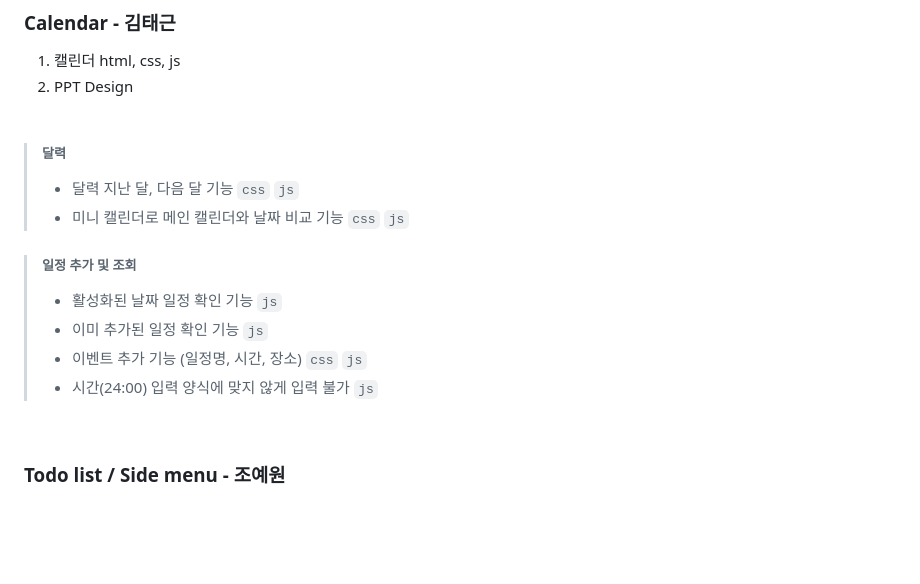
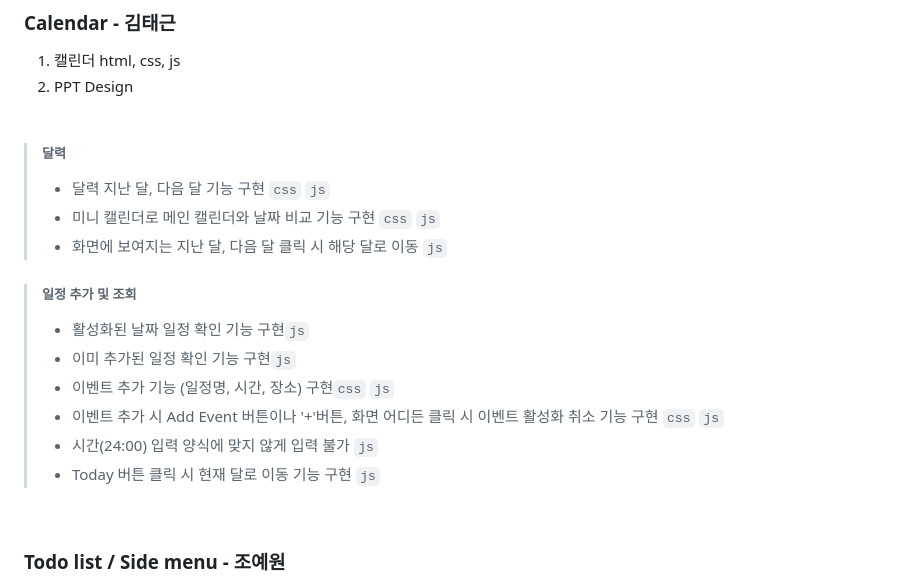
Before and after one commit to Studyplanner1/studyplanner, a Markdown page: README.md, the part around one of its changes. GitHub-like rendering; blank space fills up the shorter version.

```diff
--- a/README.md
+++ b/README.md
@@ -25,14 +25,17 @@
 2. PPT Design
 <br/><br/>
 > ##### 달력
-> - 달력 지난 달, 다음 달 기능 `css` `js`
-> - 미니 캘린더로 메인 캘린더와 날짜 비교 기능 `css` `js`
+> - 달력 지난 달, 다음 달 기능 구현 `css` `js`
+> - 미니 캘린더로 메인 캘린더와 날짜 비교 기능 구현 `css` `js`
+> - 화면에 보여지는 지난 달, 다음 달 클릭 시 해당 달로 이동 `js`
 
 > ##### 일정 추가 및 조회
-> - 활성화된 날짜 일정 확인 기능 `js`
-> - 이미 추가된 일정 확인 기능 `js`
-> - 이벤트 추가 기능 (일정명, 시간, 장소) `css` `js`
+> - 활성화된 날짜 일정 확인 기능 구현`js`
+> - 이미 추가된 일정 확인 기능 구현`js`
+> - 이벤트 추가 기능 (일정명, 시간, 장소) 구현`css` `js`
+> - 이벤트 추가 시 Add Event 버튼이나 '+'버튼, 화면 어디든 클릭 시 이벤트 활성화 취소 기능 구현 `css` `js`
 > - 시간(24:00) 입력 양식에 맞지 않게 입력 불가 `js`
+> - Today 버튼 클릭 시 현재 달로 이동 기능 구현 `js`
 <br/>
 
 ### Todo list / Side menu - 조예원
```
Also changed, not shown: other parts of README.md (+40 -10 lines).
